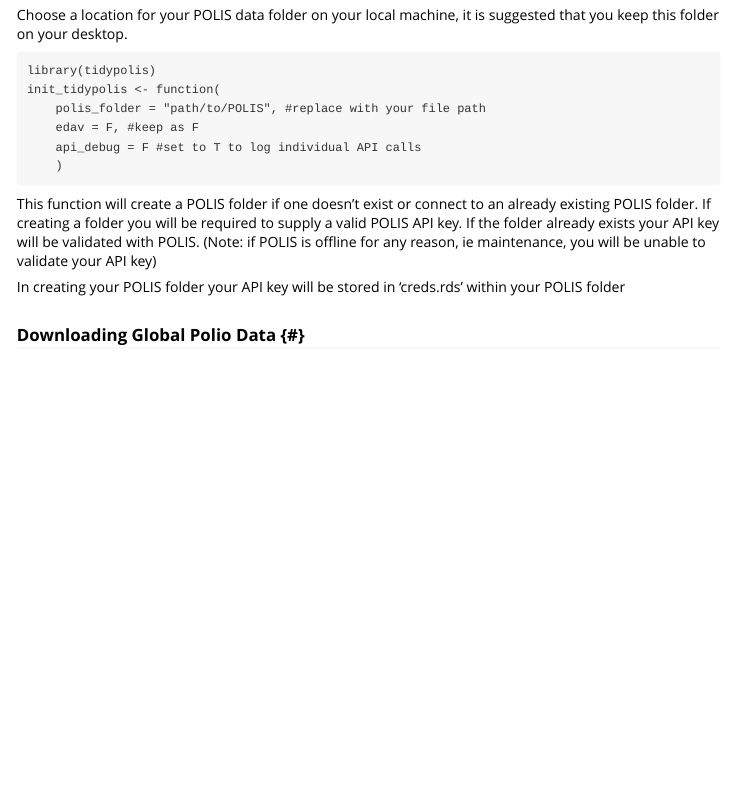
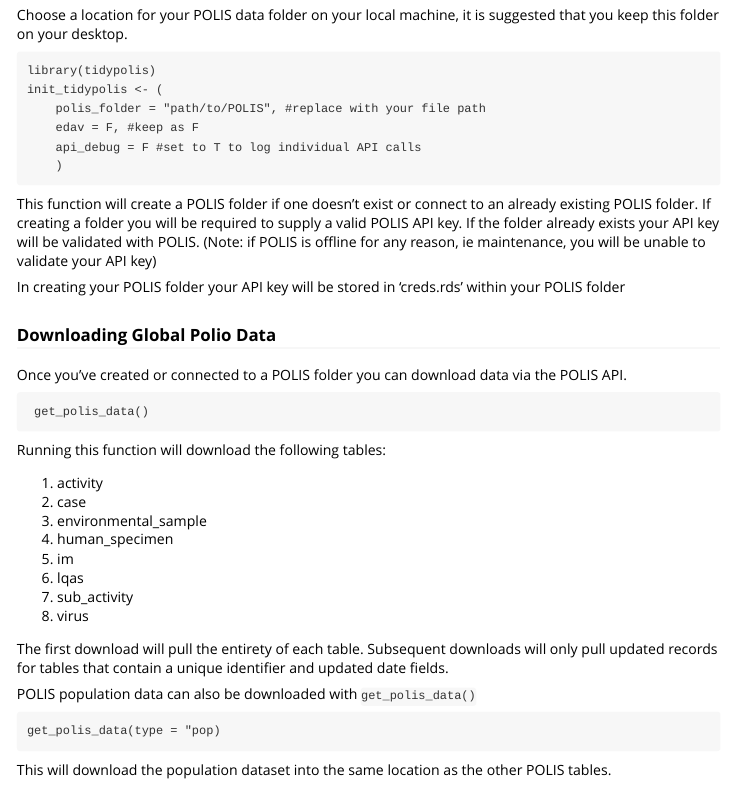
Before and after one commit to nish-kishore/tidypolis, an R Markdown document (vignettes/download-process-polis-data.rmd): the page in a window 1100 px wide, from 460 px down. Rendered offline with R 4.5, knitr and Pandoc, with nearby package versions.

Commit message:
how to download data

````diff
--- a/vignettes/download-process-polis-data.rmd
+++ b/vignettes/download-process-polis-data.rmd
@@ -31,7 +31,7 @@
 
 ```
 library(tidypolis)
-init_tidypolis <- function(
+init_tidypolis <- (
     polis_folder = "path/to/POLIS", #replace with your file path
     edav = F, #keep as F
     api_debug = F #set to T to log individual API calls
@@ -42,4 +42,29 @@
 
 In creating your POLIS folder your API key will be stored in 'creds.rds' within your POLIS folder
 
-### Downloading Global Polio Data {#}
+### Downloading Global Polio Data {#download-polis-data}
+Once you've created or connected to a POLIS folder you can download data via the POLIS API.
+
+```
+ get_polis_data()
+```
+Running this function will download the following tables:
+
+1. activity
+2. case
+3. environmental_sample
+4. human_specimen
+5. im
+6. lqas
+7. sub_activity
+8. virus
+
+The first download will pull the entirety of each table. Subsequent downloads will only pull updated records for tables that contain a unique identifier and updated date fields.
+
+POLIS population data can also be downloaded with `get_polis_data()`
+
+```
+get_polis_data(type = "pop)
+```
+
+This will download the population dataset into the same location as the other POLIS tables.
````
